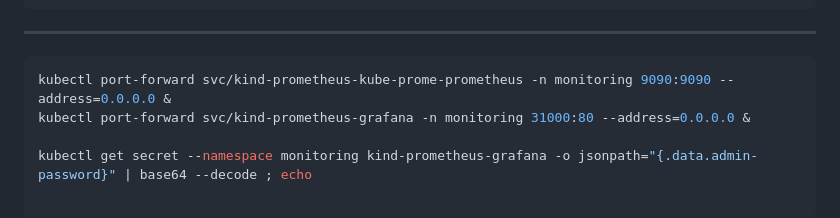
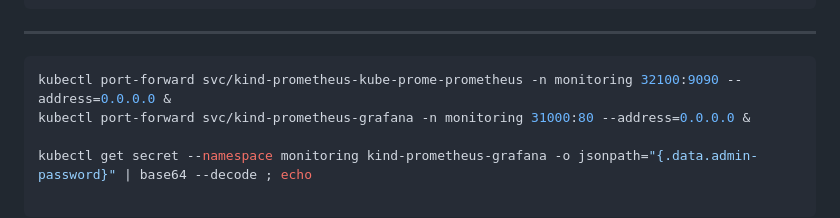
Before and after one commit to jbn1995/Two-Tier-Application, a Markdown page: kind-cluster/README.md, the part around the change. GitHub-like rendering.

````diff
--- a/kind-cluster/README.md
+++ b/kind-cluster/README.md
@@ -177,7 +177,7 @@ kubectl get namespace
 ---
 
 ```bash
-kubectl port-forward svc/kind-prometheus-kube-prome-prometheus -n monitoring 9090:9090 --address=0.0.0.0 &
+kubectl port-forward svc/kind-prometheus-kube-prome-prometheus -n monitoring 32100:9090 --address=0.0.0.0 &
 kubectl port-forward svc/kind-prometheus-grafana -n monitoring 31000:80 --address=0.0.0.0 &
 
 kubectl get secret --namespace monitoring kind-prometheus-grafana -o jsonpath="{.data.admin-password}" | base64 --decode ; echo
````
